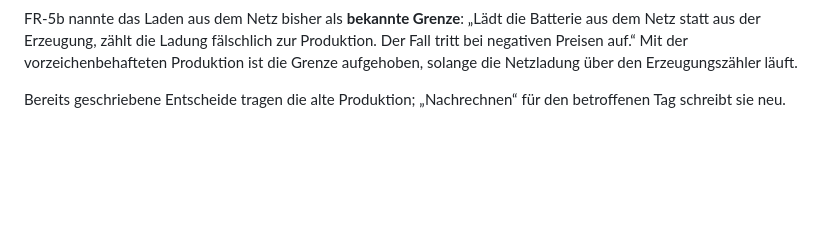
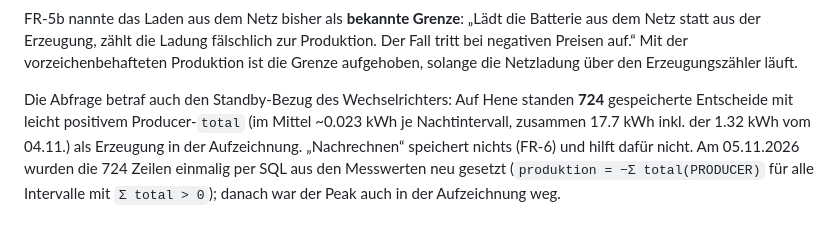
Before and after one commit to ursnacht/ZEV, a Markdown page: Specs/Einspeisesteuerung.md, the part around the change. Rendered like a GitHub page; blank space fills up the shorter version.

Commit message:
docs: Bereinigung der Steuerentscheide und Hinweis zum IP-Scan
Specs/Einspeisesteuerung.md, Anhang A.3: "Nachrechnen" speichert nichts.
Die 724 Entscheide mit positivem Producer-total (Standby-Bezug des
Wechselrichters, Peak 04.11.) wurden am 05.11.2026 einmalig per SQL aus den
Messwerten neu gesetzt.
docs/Netzwerk-Topologie-Hene.md: Hinweis "ip neigh" zum Scannen der Adressen.

Co-Authored-By: Claude Opus 5.5 <noreply@anthropic.com>

```diff
--- a/Specs/Einspeisesteuerung.md
+++ b/Specs/Einspeisesteuerung.md
@@ -1306,5 +1306,9 @@ statt aus der Erzeugung, zählt die Ladung fälschlich zur Produktion. Der Fall
 Preisen auf.“ Mit der vorzeichenbehafteten Produktion ist die Grenze aufgehoben, solange die
 Netzladung über den Erzeugungszähler läuft.
 
-Bereits geschriebene Entscheide tragen die alte Produktion; „Nachrechnen“ für den betroffenen Tag
-schreibt sie neu.
+Die Abfrage betraf auch den Standby-Bezug des Wechselrichters: Auf Hene standen **724** gespeicherte
+Entscheide mit leicht positivem Producer-`total` (im Mittel ~0.023 kWh je Nachtintervall, zusammen
+17.7 kWh inkl. der 1.32 kWh vom 04.11.) als Erzeugung in der Aufzeichnung. „Nachrechnen“ speichert
+nichts (FR-6) und hilft dafür nicht. Am 05.11.2026 wurden die 724 Zeilen einmalig per SQL aus den
+Messwerten neu gesetzt (`produktion = −Σ total(PRODUCER)` für alle Intervalle mit `Σ total > 0`);
+danach war der Peak auch in der Aufzeichnung weg.
```
Also changed, not shown: docs/Netzwerk-Topologie-Hene.md (+2 -0 lines).
